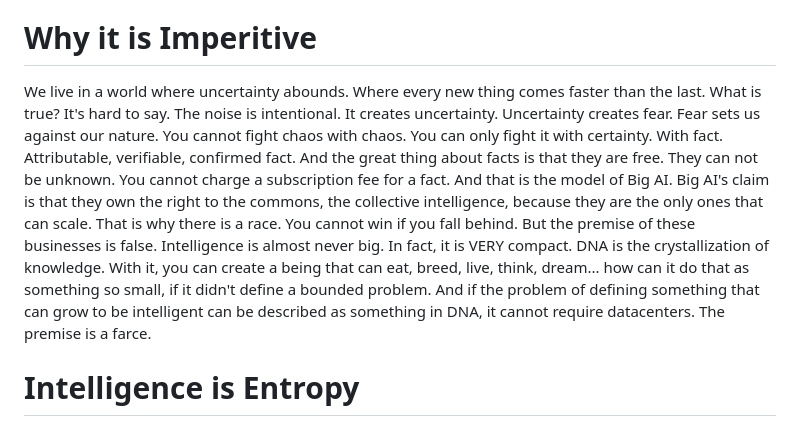
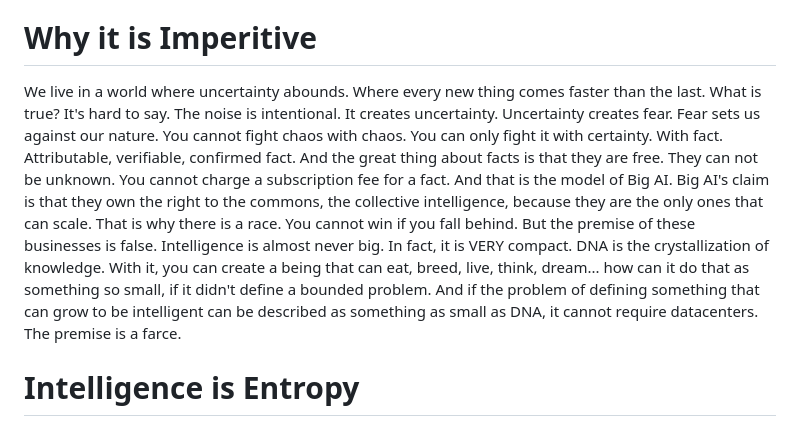
Before and after one commit to patdmc/open-knowledge-graph, a Markdown page: README.md, the part around the change. Rendered like a GitHub page.

```diff
--- a/README.md
+++ b/README.md
@@ -10,7 +10,7 @@ As a people, we can do better and we want to. It is our nature. We break bread.
 
 # Why it is Imperitive
 
-We live in a world where uncertainty abounds. Where every new thing comes faster than the last. What is true? It's hard to say. The noise is intentional. It creates uncertainty. Uncertainty creates fear. Fear sets us against our nature. You cannot fight chaos with chaos. You can only fight it with certainty. With fact. Attributable, verifiable, confirmed fact. And the great thing about facts is that they are free. They can not be unknown. You cannot charge a subscription fee for a fact. And that is the model of Big AI. Big AI's claim is that they own the right to the commons, the collective intelligence, because they are the only ones that can scale. That is why there is a race. You cannot win if you fall behind. But the premise of these businesses is false. Intelligence is almost never big. In fact, it is VERY compact. DNA is the crystallization of knowledge. With it, you can create a being that can eat, breed, live, think, dream... how can it do that as something so small, if it didn't define a bounded problem. And if the problem of defining something that can grow to be intelligent can be described as something in DNA, it cannot require datacenters. The premise is a farce.
+We live in a world where uncertainty abounds. Where every new thing comes faster than the last. What is true? It's hard to say. The noise is intentional. It creates uncertainty. Uncertainty creates fear. Fear sets us against our nature. You cannot fight chaos with chaos. You can only fight it with certainty. With fact. Attributable, verifiable, confirmed fact. And the great thing about facts is that they are free. They can not be unknown. You cannot charge a subscription fee for a fact. And that is the model of Big AI. Big AI's claim is that they own the right to the commons, the collective intelligence, because they are the only ones that can scale. That is why there is a race. You cannot win if you fall behind. But the premise of these businesses is false. Intelligence is almost never big. In fact, it is VERY compact. DNA is the crystallization of knowledge. With it, you can create a being that can eat, breed, live, think, dream... how can it do that as something so small, if it didn't define a bounded problem. And if the problem of defining something that can grow to be intelligent can be described as something as small as DNA, it cannot require datacenters. The premise is a farce.
 
 # Intelligence is Entropy
 
```
